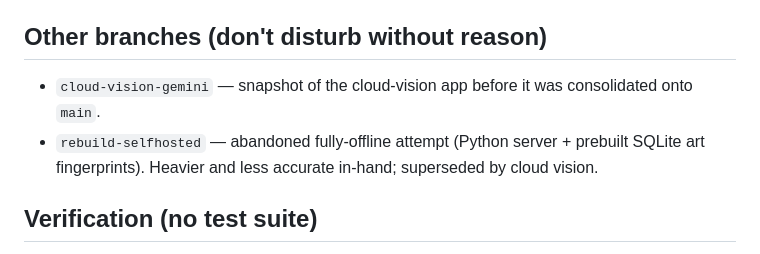
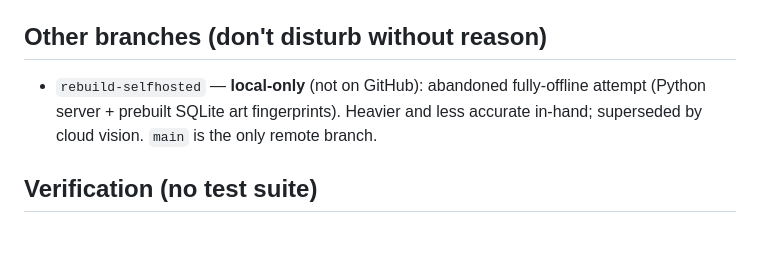
Before and after one commit to IgorLikesAnime/mtg-card-scanner, a Markdown page: CLAUDE.md, the part around the change. Drawn GitHub-style.

Commit message:
Update branch notes: cloud-vision-gemini deleted, main is sole remote branch
Co-Authored-By: Claude Fable 5 <noreply@anthropic.com>

```diff
--- a/CLAUDE.md
+++ b/CLAUDE.md
@@ -76,9 +76,9 @@ see `README.md`.
 - Don't touch `worker/`, `wrangler.toml`, or export functions without a clear reason.
 
 ## Other branches (don't disturb without reason)
-- `cloud-vision-gemini` — snapshot of the cloud-vision app before it was consolidated onto `main`.
-- `rebuild-selfhosted` — abandoned fully-offline attempt (Python server + prebuilt SQLite art
-  fingerprints). Heavier and less accurate in-hand; superseded by cloud vision.
+- `rebuild-selfhosted` — **local-only** (not on GitHub): abandoned fully-offline attempt (Python
+  server + prebuilt SQLite art fingerprints). Heavier and less accurate in-hand; superseded by
+  cloud vision. `main` is the only remote branch.
 
 ## Verification (no test suite)
 1. **No dead refs:** `grep -nE "settings|workerUrl|appToken|saveSettings" index.html app.js` → none.
```
